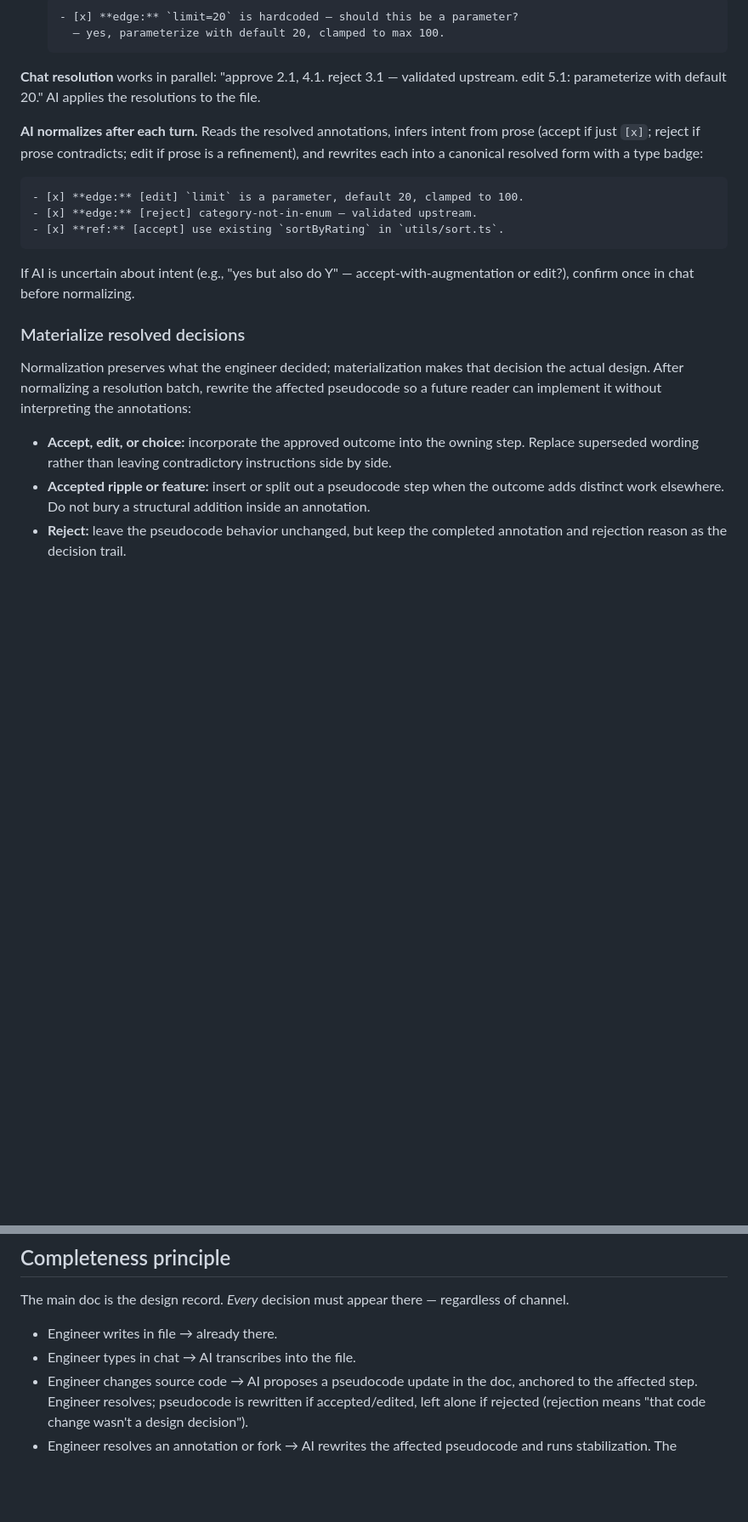
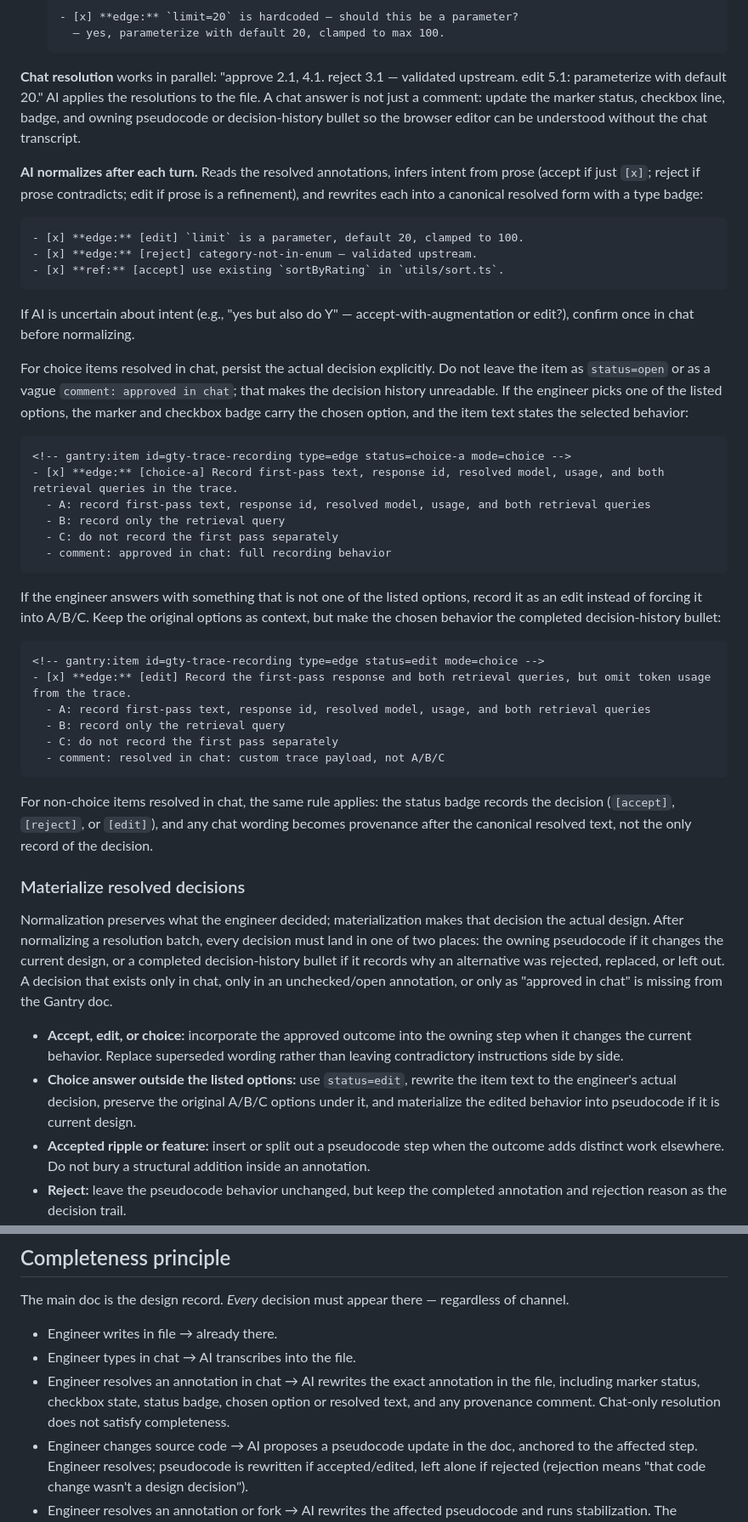
Before and after one commit to karthikcsq/gantry, a Markdown page: skills/gantry/SKILL.md, 2 parts joined by grey strips. Shown at 85% size. Drawn GitHub-style; blank space fills up the shorter version.

Commit message:
Clarify Gantry chat decision history

````diff
--- a/skills/gantry/SKILL.md
+++ b/skills/gantry/SKILL.md
@@ -349,7 +349,7 @@ The engineer never types marker syntax. AI maintains markers on every turn.
     — yes, parameterize with default 20, clamped to max 100.
   ```
 
-**Chat resolution** works in parallel: "approve 2.1, 4.1. reject 3.1 — validated upstream. edit 5.1: parameterize with default 20." AI applies the resolutions to the file.
+**Chat resolution** works in parallel: "approve 2.1, 4.1. reject 3.1 — validated upstream. edit 5.1: parameterize with default 20." AI applies the resolutions to the file. A chat answer is not just a comment: update the marker status, checkbox line, badge, and owning pseudocode or decision-history bullet so the browser editor can be understood without the chat transcript.
 
 **AI normalizes after each turn.** Reads the resolved annotations, infers intent from prose (accept if just `[x]`; reject if prose contradicts; edit if prose is a refinement), and rewrites each into a canonical resolved form with a type badge:
 
@@ -361,11 +361,36 @@ The engineer never types marker syntax. AI maintains markers on every turn.
 
 If AI is uncertain about intent (e.g., "yes but also do Y" — accept-with-augmentation or edit?), confirm once in chat before normalizing.
 
+For choice items resolved in chat, persist the actual decision explicitly. Do not leave the item as `status=open` or as a vague `comment: approved in chat`; that makes the decision history unreadable. If the engineer picks one of the listed options, the marker and checkbox badge carry the chosen option, and the item text states the selected behavior:
+
+```markdown
+<!-- gantry:item id=gty-trace-recording type=edge status=choice-a mode=choice -->
+- [x] **edge:** [choice-a] Record first-pass text, response id, resolved model, usage, and both retrieval queries in the trace.
+  - A: record first-pass text, response id, resolved model, usage, and both retrieval queries
+  - B: record only the retrieval query
+  - C: do not record the first pass separately
+  - comment: approved in chat: full recording behavior
+```
+
+If the engineer answers with something that is not one of the listed options, record it as an edit instead of forcing it into A/B/C. Keep the original options as context, but make the chosen behavior the completed decision-history bullet:
+
+```markdown
+<!-- gantry:item id=gty-trace-recording type=edge status=edit mode=choice -->
+- [x] **edge:** [edit] Record the first-pass response and both retrieval queries, but omit token usage from the trace.
+  - A: record first-pass text, response id, resolved model, usage, and both retrieval queries
+  - B: record only the retrieval query
+  - C: do not record the first pass separately
+  - comment: resolved in chat: custom trace payload, not A/B/C
+```
+
+For non-choice items resolved in chat, the same rule applies: the status badge records the decision (`[accept]`, `[reject]`, or `[edit]`), and any chat wording becomes provenance after the canonical resolved text, not the only record of the decision.
+
 ### Materialize resolved decisions
 
-Normalization preserves what the engineer decided; materialization makes that decision the actual design. After normalizing a resolution batch, rewrite the affected pseudocode so a future reader can implement it without interpreting the annotations:
+Normalization preserves what the engineer decided; materialization makes that decision the actual design. After normalizing a resolution batch, every decision must land in one of two places: the owning pseudocode if it changes the current design, or a completed decision-history bullet if it records why an alternative was rejected, replaced, or left out. A decision that exists only in chat, only in an unchecked/open annotation, or only as "approved in chat" is missing from the Gantry doc.
 
-- **Accept, edit, or choice:** incorporate the approved outcome into the owning step. Replace superseded wording rather than leaving contradictory instructions side by side.
+- **Accept, edit, or choice:** incorporate the approved outcome into the owning step when it changes the current behavior. Replace superseded wording rather than leaving contradictory instructions side by side.
+- **Choice answer outside the listed options:** use `status=edit`, rewrite the item text to the engineer's actual decision, preserve the original A/B/C options under it, and materialize the edited behavior into pseudocode if it is current design.
 - **Accepted ripple or feature:** insert or split out a pseudocode step when the outcome adds distinct work elsewhere. Do not bury a structural addition inside an annotation.
 - **Reject:** leave the pseudocode behavior unchanged, but keep the completed annotation and rejection reason as the decision trail.
 - **AI given edit:** rewrite the given's text to the engineer's version, retain `status=edit`, and keep the comment as provenance.
@@ -435,6 +460,7 @@ The main doc is the design record. *Every* decision must appear there — regard
 
 - Engineer writes in file → already there.
 - Engineer types in chat → AI transcribes into the file.
+- Engineer resolves an annotation in chat → AI rewrites the exact annotation in the file, including marker status, checkbox state, status badge, chosen option or resolved text, and any provenance comment. Chat-only resolution does not satisfy completeness.
 - Engineer changes source code → AI proposes a pseudocode update in the doc, anchored to the affected step. Engineer resolves; pseudocode is rewritten if accepted/edited, left alone if rejected (rejection means "that code change wasn't a design decision").
 - Engineer resolves an annotation or fork → AI rewrites the affected pseudocode and runs stabilization. The completed item remains beneath the canonical step as history.
 
````
